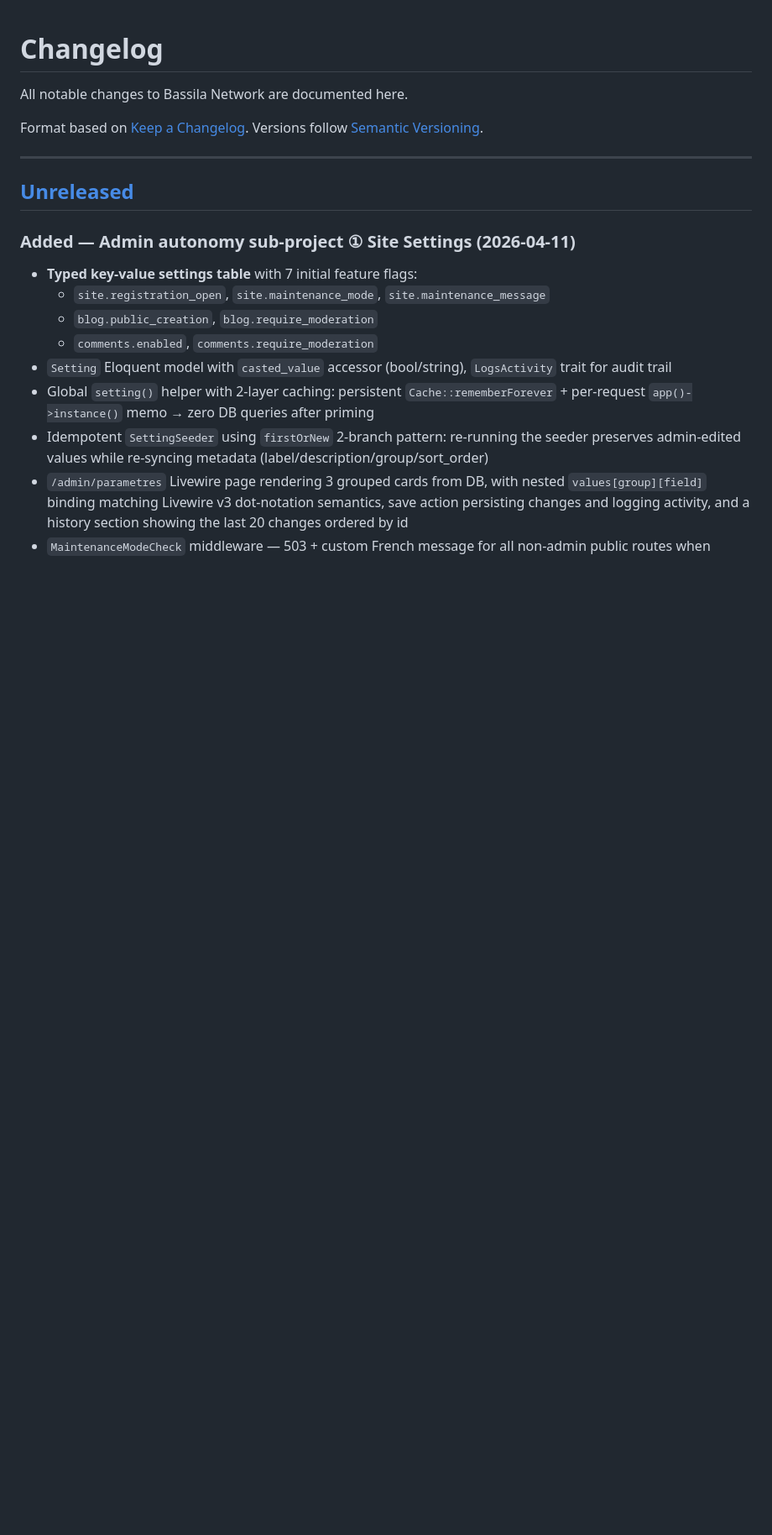
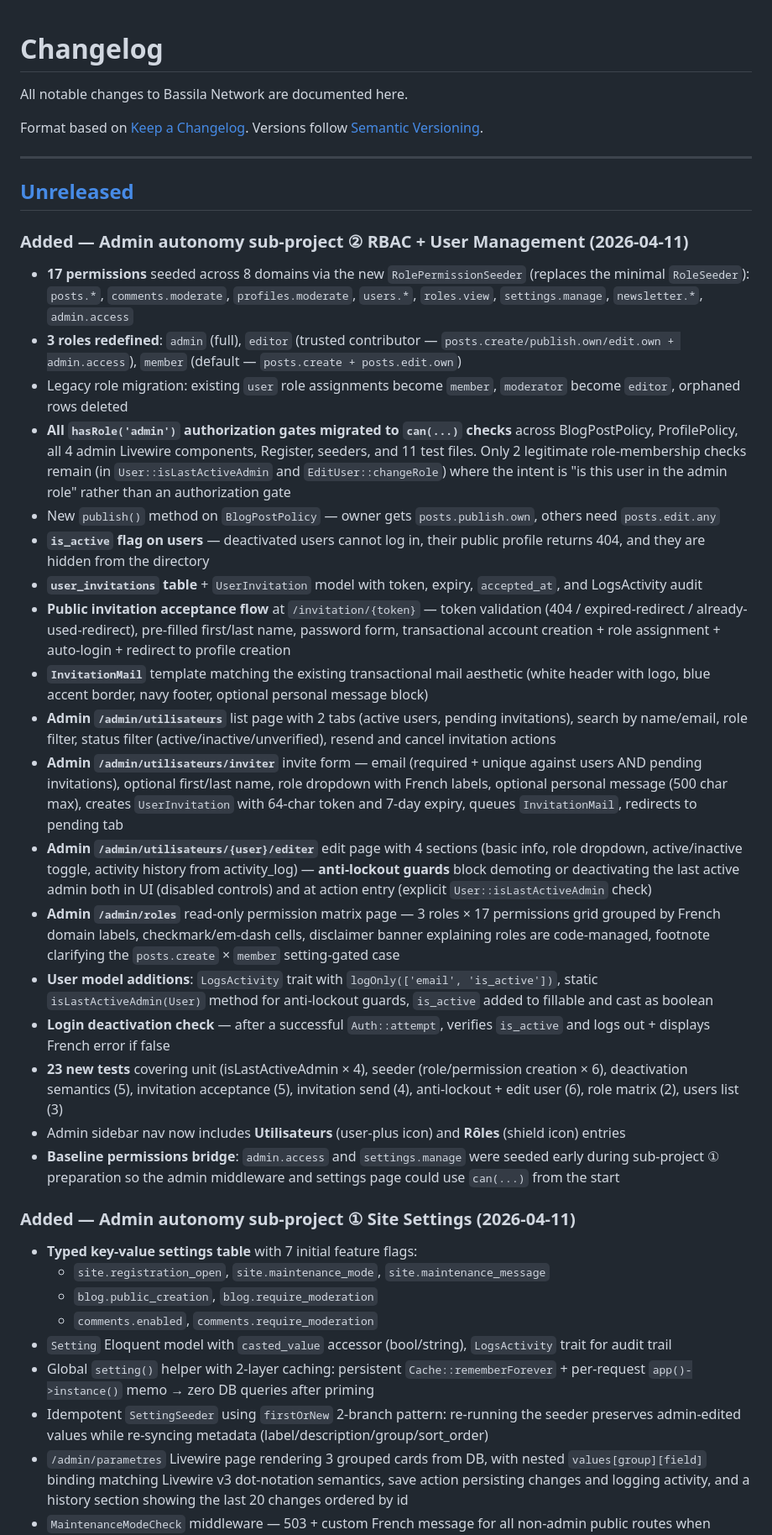
Before and after one commit to Fath57/emergence-bassila, a Markdown page: CHANGELOG.md, the part around the change. Shown at 84% size. Rendered like a GitHub page; blank space fills up the shorter version.

Commit message:
docs: changelog entry for RBAC sub-project ② (② Task 11)
Closes the second sub-project of the admin autonomy roadmap. Next:
③ Blog editor.

Co-Authored-By: Claude Opus 4.6 (1M context) <noreply@anthropic.com>

```diff
--- a/CHANGELOG.md
+++ b/CHANGELOG.md
@@ -8,6 +8,27 @@ Versions follow [Semantic Versioning](https://semver.org/spec/v2.0.0.html).
 ---
 
 ## [Unreleased]
+
+### Added — Admin autonomy sub-project ② RBAC + User Management (2026-04-11)
+
+- **17 permissions** seeded across 8 domains via the new `RolePermissionSeeder` (replaces the minimal `RoleSeeder`): `posts.*`, `comments.moderate`, `profiles.moderate`, `users.*`, `roles.view`, `settings.manage`, `newsletter.*`, `admin.access`
+- **3 roles redefined**: `admin` (full), `editor` (trusted contributor — `posts.create/publish.own/edit.own + admin.access`), `member` (default — `posts.create + posts.edit.own`)
+- Legacy role migration: existing `user` role assignments become `member`, `moderator` become `editor`, orphaned rows deleted
+- **All `hasRole('admin')` authorization gates migrated to `can(...)` checks** across BlogPostPolicy, ProfilePolicy, all 4 admin Livewire components, Register, seeders, and 11 test files. Only 2 legitimate role-membership checks remain (in `User::isLastActiveAdmin` and `EditUser::changeRole`) where the intent is "is this user in the admin role" rather than an authorization gate
+- New `publish()` method on `BlogPostPolicy` — owner gets `posts.publish.own`, others need `posts.edit.any`
+- **`is_active` flag on users** — deactivated users cannot log in, their public profile returns 404, and they are hidden from the directory
+- **`user_invitations` table** + `UserInvitation` model with token, expiry, `accepted_at`, and LogsActivity audit
+- **Public invitation acceptance flow** at `/invitation/{token}` — token validation (404 / expired-redirect / already-used-redirect), pre-filled first/last name, password form, transactional account creation + role assignment + auto-login + redirect to profile creation
+- **`InvitationMail`** template matching the existing transactional mail aesthetic (white header with logo, blue accent border, navy footer, optional personal message block)
+- **Admin `/admin/utilisateurs`** list page with 2 tabs (active users, pending invitations), search by name/email, role filter, status filter (active/inactive/unverified), resend and cancel invitation actions
+- **Admin `/admin/utilisateurs/inviter`** invite form — email (required + unique against users AND pending invitations), optional first/last name, role dropdown with French labels, optional personal message (500 char max), creates `UserInvitation` with 64-char token and 7-day expiry, queues `InvitationMail`, redirects to pending tab
+- **Admin `/admin/utilisateurs/{user}/editer`** edit page with 4 sections (basic info, role dropdown, active/inactive toggle, activity history from activity_log) — **anti-lockout guards** block demoting or deactivating the last active admin both in UI (disabled controls) and at action entry (explicit `User::isLastActiveAdmin` check)
+- **Admin `/admin/roles`** read-only permission matrix page — 3 roles × 17 permissions grid grouped by French domain labels, checkmark/em-dash cells, disclaimer banner explaining roles are code-managed, footnote clarifying the `posts.create` × `member` setting-gated case
+- **User model additions**: `LogsActivity` trait with `logOnly(['email', 'is_active'])`, static `isLastActiveAdmin(User)` method for anti-lockout guards, `is_active` added to fillable and cast as boolean
+- **Login deactivation check** — after a successful `Auth::attempt`, verifies `is_active` and logs out + displays French error if false
+- **23 new tests** covering unit (isLastActiveAdmin × 4), seeder (role/permission creation × 6), deactivation semantics (5), invitation acceptance (5), invitation send (4), anti-lockout + edit user (6), role matrix (2), users list (3)
+- Admin sidebar nav now includes **Utilisateurs** (user-plus icon) and **Rôles** (shield icon) entries
+- **Baseline permissions bridge**: `admin.access` and `settings.manage` were seeded early during sub-project ① preparation so the admin middleware and settings page could use `can(...)` from the start
 
 ### Added — Admin autonomy sub-project ① Site Settings (2026-04-11)
 
```
